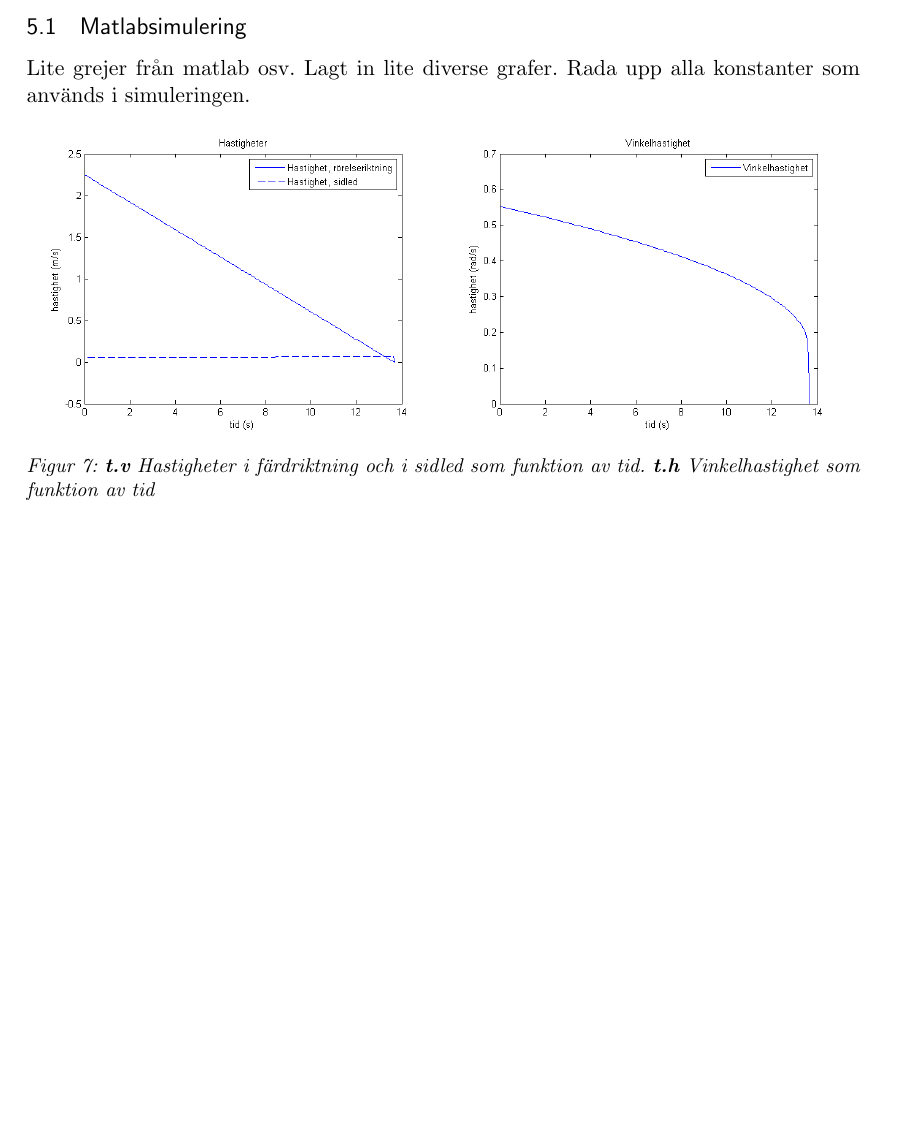
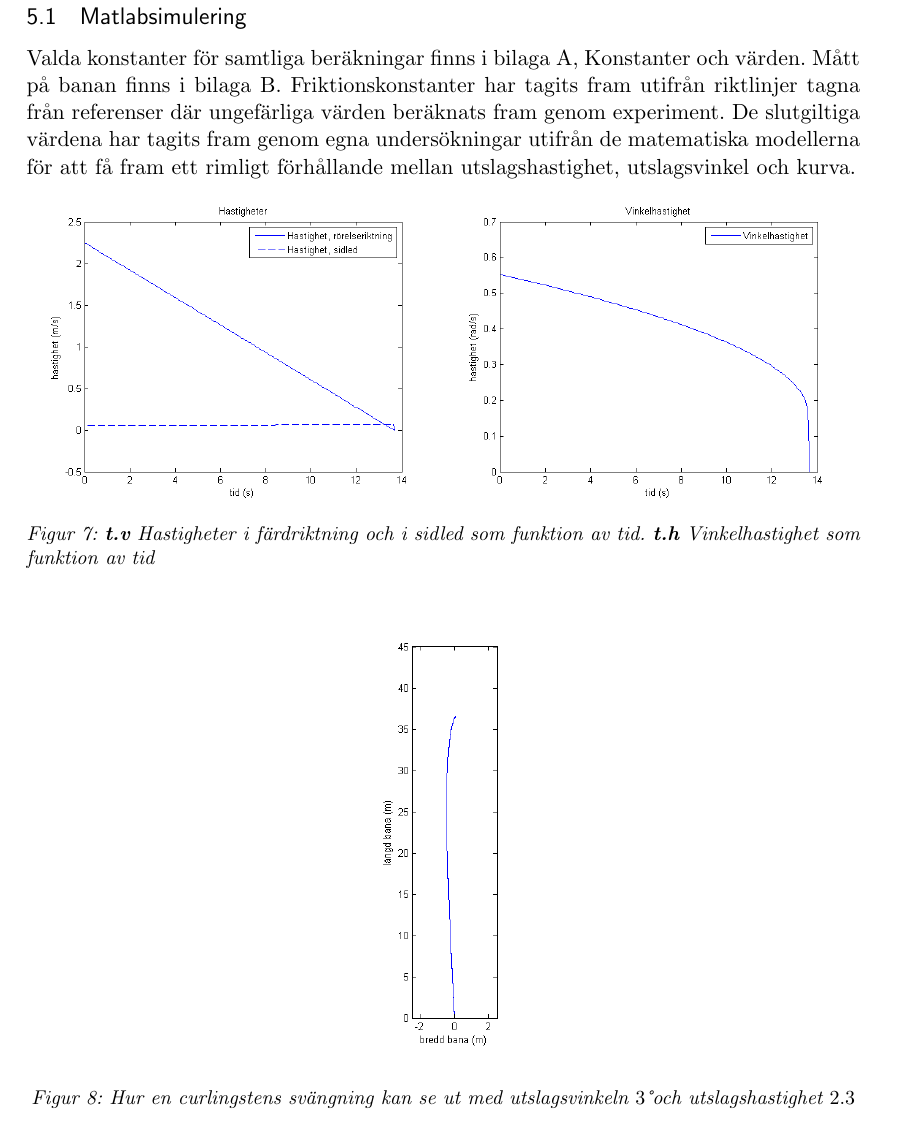
Before and after one commit to LinneaMalcherek/MoS_Projekt, a LaTeX document (Rapport/rapportLatex.tex): part of page 12 of 15 before the commit and part of page 13 of 17 after it, cut so that both start at the same text, the shorter picture padded with empty space. Compiled offline with pdfLaTeX.

Commit message:
rapporten mergit statusgit status

```diff
--- a/Rapport/rapportLatex.tex
+++ b/Rapport/rapportLatex.tex
@@ -70,7 +70,7 @@
 
 \pagenumbering{gobble}
 \title{Projektrapport Grupp 3 \\*
-Curling\\*
+Space Curling\\*
 TNM085 Modelleringsprojekt}
 \author{Linnéa Mellblom\\*Linnea Malcherek\\* Julia Nilsson\\*Michael Nilsson\\*Linnéa Nåbo}
 %\date{} % Activate to display a given date or no date (if empty),
@@ -387,9 +389,7 @@ Alla objekt, så som stenen och curlingbanan, är modellerade för hand i 3D-gra
 \section{Resultat}
 \subsection{Matlabsimulering}
+Valda konstanter för samtliga beräkningar finns i bilaga A, Konstanter och värden. Mått på banan finns i bilaga B. Friktionskonstanter har tagits fram utifrån riktlinjer tagna från referenser där ungefärliga värden beräknats fram genom experiment. De slutgiltiga värdena har tagits fram genom egna undersökningar utifrån de matematiska modellerna för att få fram ett rimligt förhållande mellan utslagshastighet, utslagsvinkel och kurva.
 
-Lite grejer från matlab osv.
-Lagt in lite diverse grafer.
-Rada upp alla konstanter som används i simuleringen.
 
 \begin{figure}[ht!]
 \centering
@@ -397,6 +397,15 @@ Rada upp alla konstanter som används i simuleringen.
 \includegraphics[width=72mm]{vinkelhastighet_tid_graf.png}
 \caption{\textbf{t.v} Hastigheter i färdriktning och i sidled som funktion av tid. \textbf{t.h} Vinkelhastighet som funktion av tid}
 \label{fig:hast_and_vinkel_graf}
+\label{overflow}
+\end{figure}
+
+
+\begin{figure}[ht!]
+\centering
+\includegraphics[width=23mm]{curvMatlab.png}
+\caption{Hur en curlingstens svängning kan se ut med utslagsvinkeln $3$\textdegree och utslagshastighet $2.3$}
+\label{fig:kurvaMatlab}
 \label{overflow}
 \end{figure}
 
```
Also changed, not shown: Rapport/curlingbana.jpg (added), Rapport/curvMatlab.png (added), Rapport/rapportLatex.pdf, Rapport/rapportLatex.tex (10 more changed lines), 4 other files.
